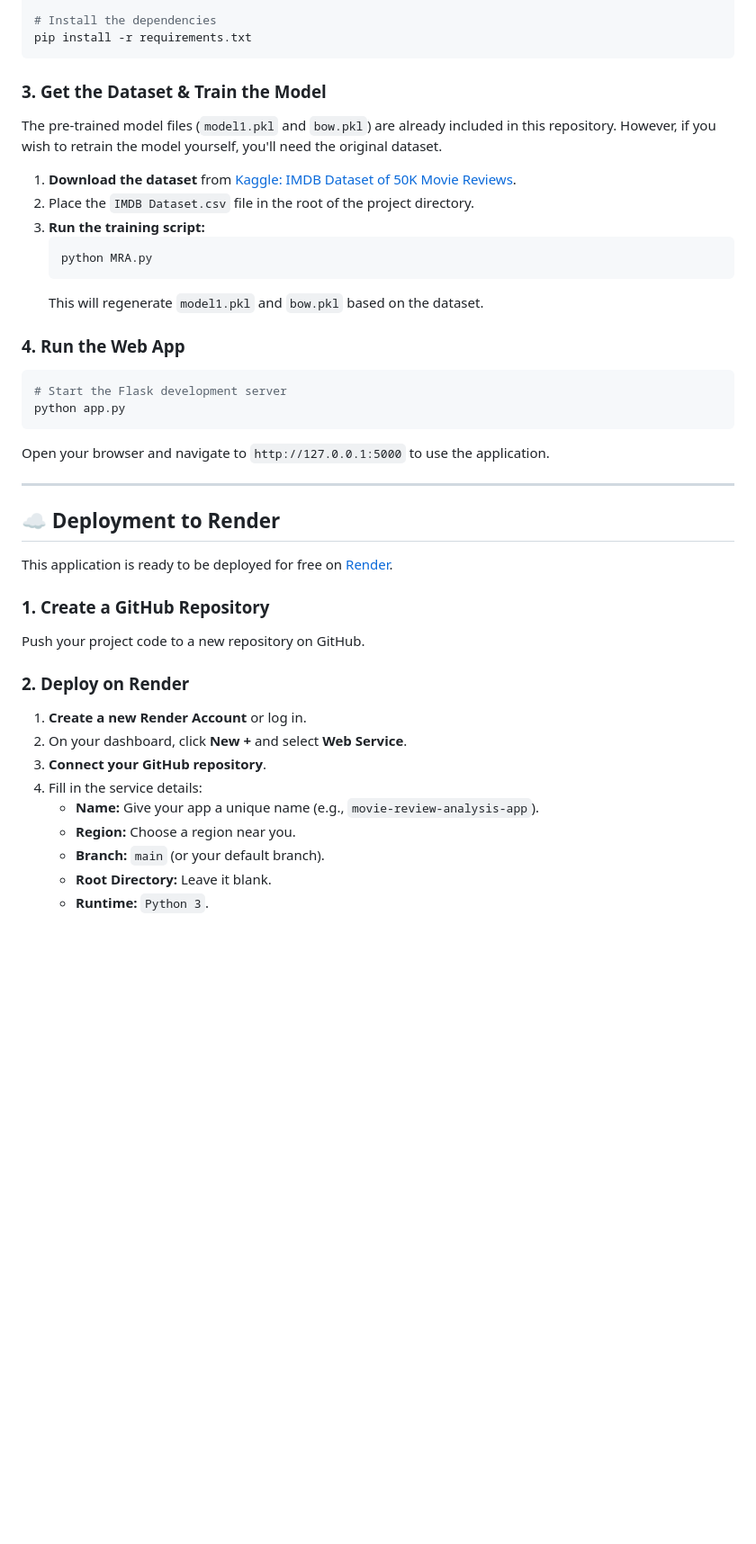
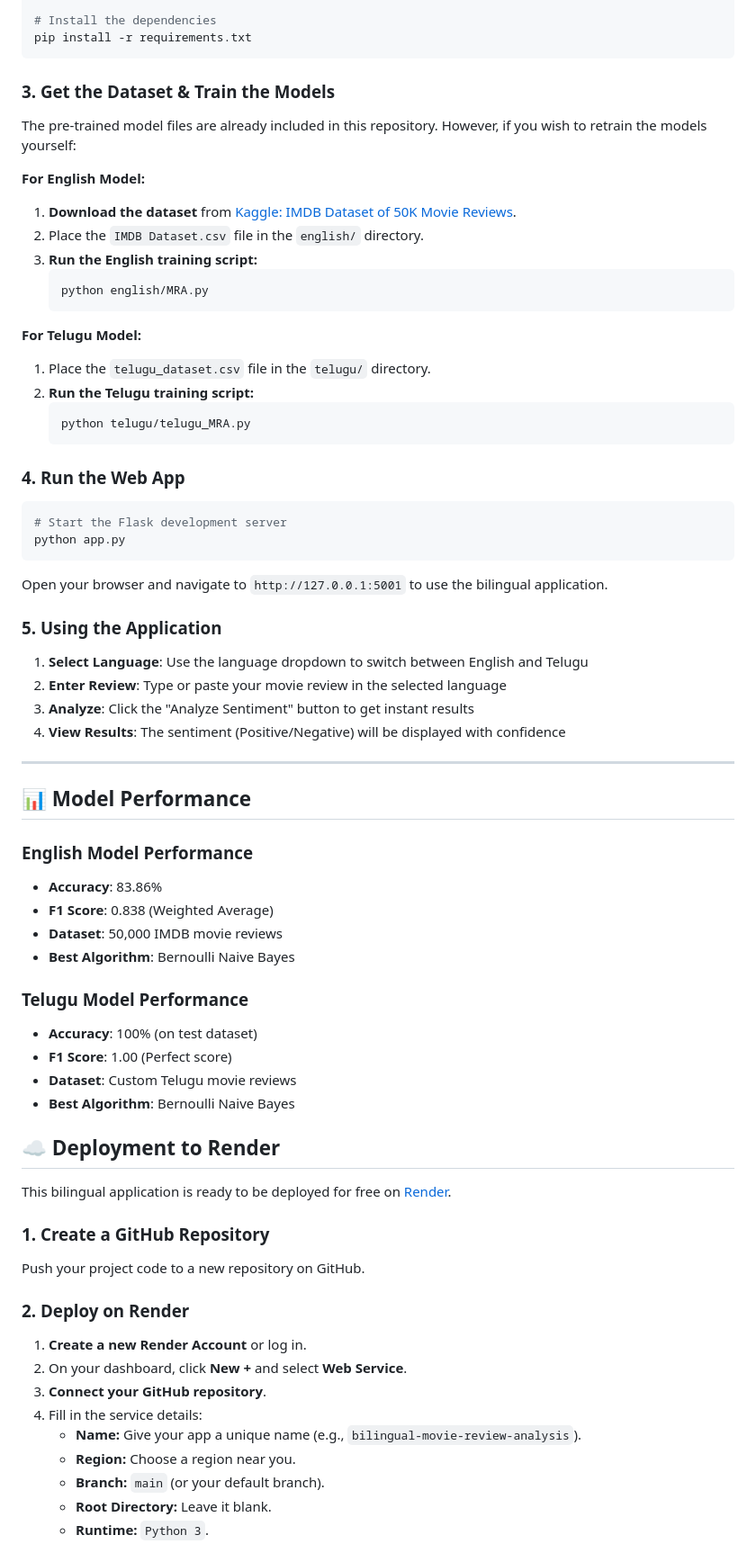
Before and after one commit to ChitikesiSiddharth04/NLP-Project, a Markdown page: README.md, the part around the change printed below. Shown: that part at 90% size. Rendered like a GitHub page; blank space fills up the shorter version.

````diff
--- a/README.md
+++ b/README.md
@@ -80,17 +98,24 @@ source venv/bin/activate
 pip install -r requirements.txt
 ```
 
-### 3. Get the Dataset & Train the Model
+### 3. Get the Dataset & Train the Models
 
-The pre-trained model files (`model1.pkl` and `bow.pkl`) are already included in this repository. However, if you wish to retrain the model yourself, you'll need the original dataset.
+The pre-trained model files are already included in this repository. However, if you wish to retrain the models yourself:
 
+**For English Model:**
 1.  **Download the dataset** from [Kaggle: IMDB Dataset of 50K Movie Reviews](https://www.kaggle.com/datasets/lakshmi25npathi/imdb-dataset-of-50k-movie-reviews).
-2.  Place the `IMDB Dataset.csv` file in the root of the project directory.
-3.  **Run the training script:**
+2.  Place the `IMDB Dataset.csv` file in the `english/` directory.
+3.  **Run the English training script:**
     ```bash
-    python MRA.py
+    python english/MRA.py
     ```
-    This will regenerate `model1.pkl` and `bow.pkl` based on the dataset.
+
+**For Telugu Model:**
+1.  Place the `telugu_dataset.csv` file in the `telugu/` directory.
+2.  **Run the Telugu training script:**
+    ```bash
+    python telugu/telugu_MRA.py
+    ```
 
 ### 4. Run the Web App
 
@@ -99,13 +124,34 @@ The pre-trained model files (`model1.pkl` and `bow.pkl`) are already included in
 python app.py
 ```
 
-Open your browser and navigate to `http://127.0.0.1:5000` to use the application.
+Open your browser and navigate to `http://127.0.0.1:5001` to use the bilingual application.
+
+### 5. Using the Application
+
+1. **Select Language**: Use the language dropdown to switch between English and Telugu
+2. **Enter Review**: Type or paste your movie review in the selected language
+3. **Analyze**: Click the "Analyze Sentiment" button to get instant results
+4. **View Results**: The sentiment (Positive/Negative) will be displayed with confidence
 
 ---
 
+## 📊 Model Performance
+
+### English Model Performance
+- **Accuracy**: 83.86%
+- **F1 Score**: 0.838 (Weighted Average)
+- **Dataset**: 50,000 IMDB movie reviews
+- **Best Algorithm**: Bernoulli Naive Bayes
+
+### Telugu Model Performance
+- **Accuracy**: 100% (on test dataset)
+- **F1 Score**: 1.00 (Perfect score)
+- **Dataset**: Custom Telugu movie reviews
+- **Best Algorithm**: Bernoulli Naive Bayes
+
 ## ☁️ Deployment to Render
 
-This application is ready to be deployed for free on [Render](https://render.com/).
+This bilingual application is ready to be deployed for free on [Render](https://render.com/).
 
 ### 1. Create a GitHub Repository
 
@@ -117,7 +163,7 @@ Push your project code to a new repository on GitHub.
 2.  On your dashboard, click **New +** and select **Web Service**.
 3.  **Connect your GitHub repository**.
 4.  Fill in the service details:
-    -   **Name:** Give your app a unique name (e.g., `movie-review-analysis-app`).
+    -   **Name:** Give your app a unique name (e.g., `bilingual-movie-review-analysis`).
     -   **Region:** Choose a region near you.
     -   **Branch:** `main` (or your default branch).
     -   **Root Directory:** Leave it blank.
````
Also changed, not shown: other parts of README.md (+54 -18 lines).
